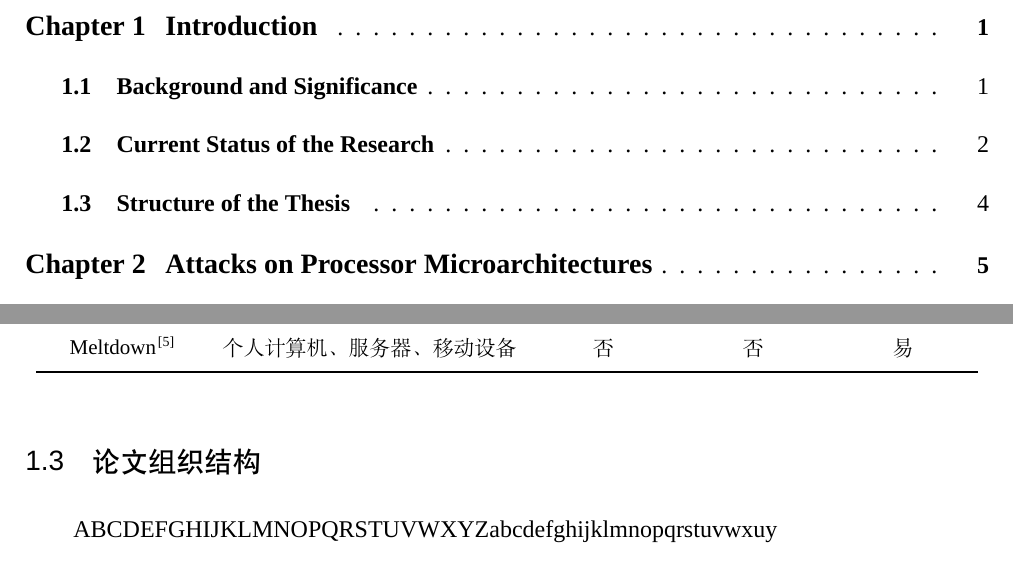
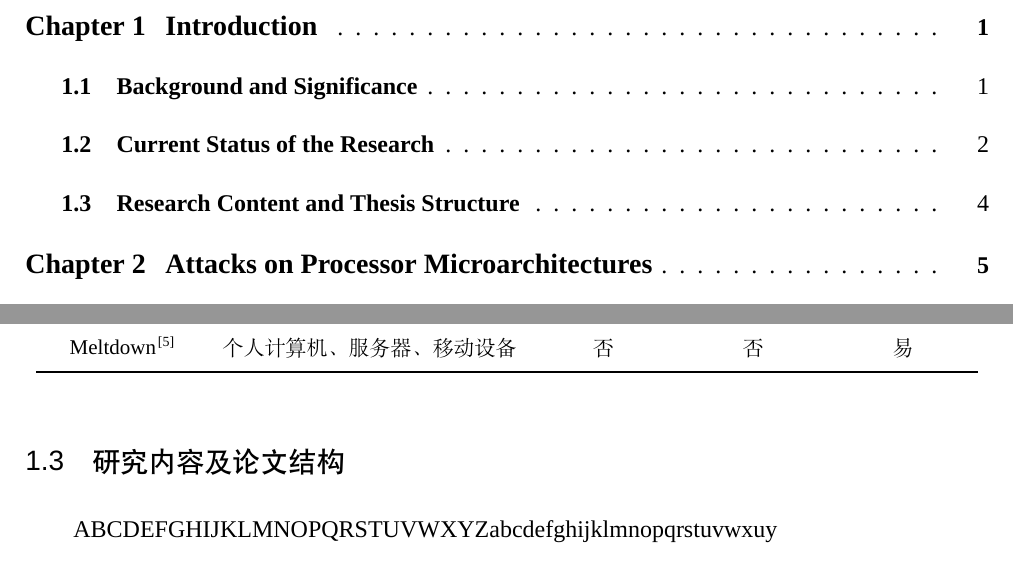
Before and after one commit to yqszxx/bachelor-thesis, a LaTeX thesis (thesis.tex, which reads body/c1intro.tex): two parts of pages 13 and 18 of 29, joined at a grey line, cut so that both start at the same text. Compiled offline with XeLaTeX; a missing font is replaced by an installed copy or a similar font.

Commit message:
Merge content and structure

```diff
--- a/body/c1intro.tex
+++ b/body/c1intro.tex
@@ -118,7 +118,7 @@ FireWire总线接入计算机系统的硬件可以在无需处理器介入的情
 \end{table}
 
 
-\section{论文组织结构}{Structure of the Thesis}
+\section{研究内容及论文结构}{Research Content and Thesis Structure}
 \somewords
 
 
```
